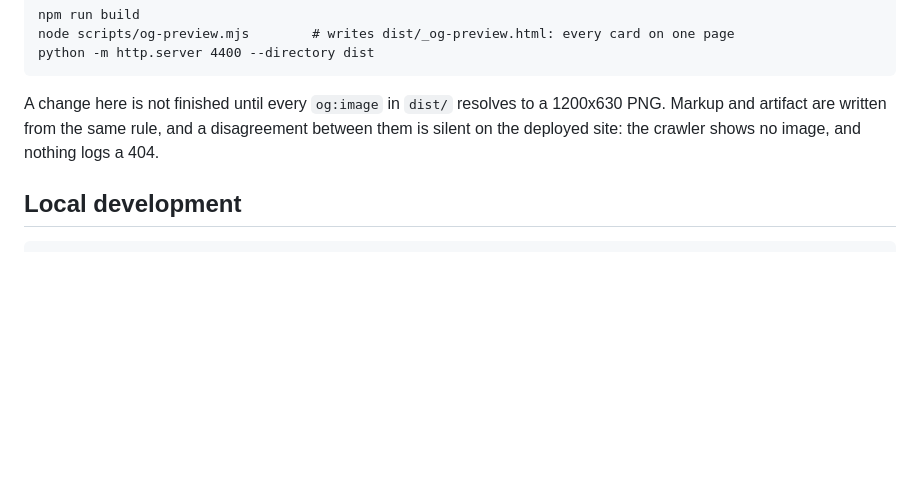
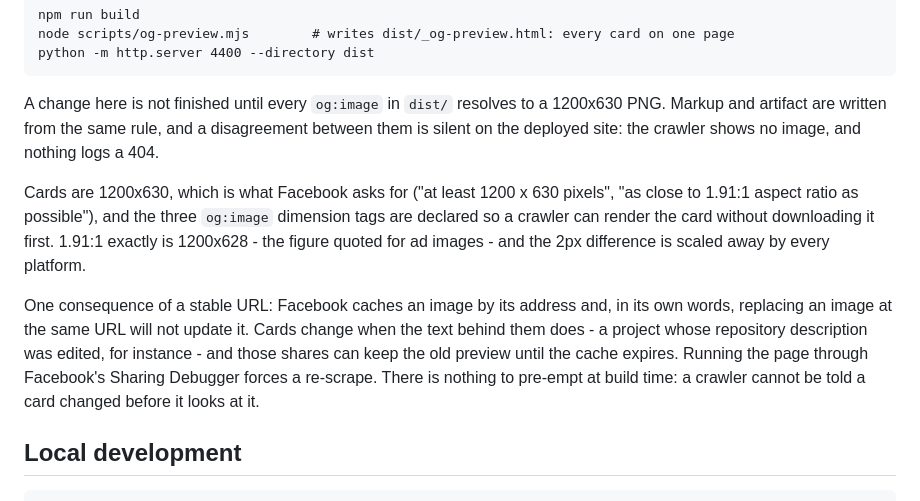
Before and after one commit to Open-Resin-Alliance/website, a Markdown page: README.md, the part around the change. Drawn GitHub-style; blank space fills up the shorter version.

Commit message:
Record the card format and what crawler caching means for it
1200x630 is what Facebook documents for link shares, and 1.91:1 exactly is 1200x628;
the 2px is scaled away by every platform. The dimension tags are declared so a crawler
can render the card without downloading it first.

The one consequence worth writing down: Facebook caches an image by its URL and says
replacing an image at the same address will not update it, so a card whose text changes
keeps its old preview until the cache expires. The Sharing Debugger forces a re-scrape.

````diff
--- a/README.md
+++ b/README.md
@@ -206,6 +206,18 @@ A change here is not finished until every `og:image` in `dist/` resolves to a 12
 Markup and artifact are written from the same rule, and a disagreement between them is
 silent on the deployed site: the crawler shows no image, and nothing logs a 404.
 
+Cards are 1200x630, which is what Facebook asks for ("at least 1200 x 630 pixels", "as close
+to 1.91:1 aspect ratio as possible"), and the three `og:image` dimension tags are declared so
+a crawler can render the card without downloading it first. 1.91:1 exactly is 1200x628 - the
+figure quoted for ad images - and the 2px difference is scaled away by every platform.
+
+One consequence of a stable URL: Facebook caches an image by its address and, in its own
+words, replacing an image at the same URL will not update it. Cards change when the text
+behind them does - a project whose repository description was edited, for instance - and
+those shares can keep the old preview until the cache expires. Running the page through
+Facebook's Sharing Debugger forces a re-scrape. There is nothing to pre-empt at build time:
+a crawler cannot be told a card changed before it looks at it.
+
 ## Local development
 
 ```
````
